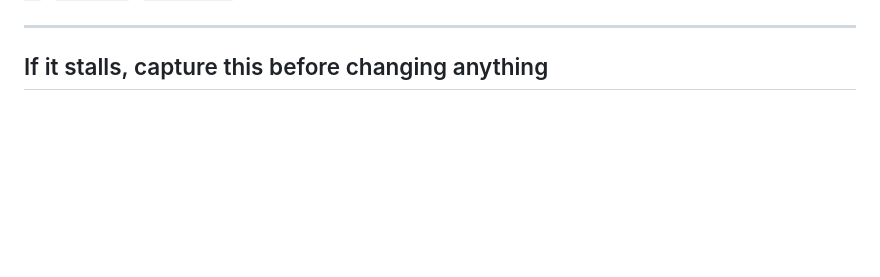
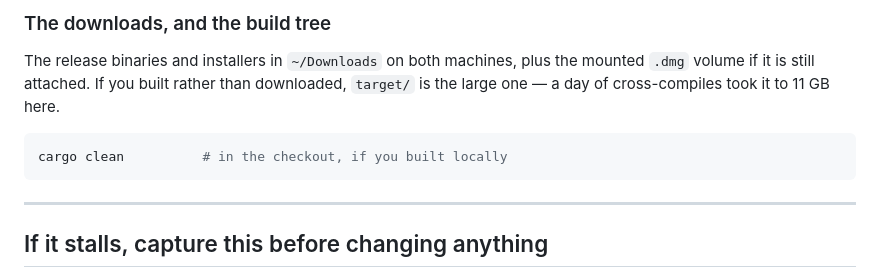
Before and after one commit to DriftingNarwhal/ko-ls, a Markdown page: docs/two-machine-test.md, the part around one of its changes. Rendered like a GitHub page; blank space fills up the shorter version.

````diff
--- a/docs/two-machine-test.md
+++ b/docs/two-machine-test.md
@@ -266,3 +333,13 @@ confirm both terminals agree on the order.
+### The downloads, and the build tree
+
+The release binaries and installers in `~/Downloads` on both machines, plus the mounted `.dmg`
+volume if it is still attached. If you built rather than downloaded, `target/` is the large one
+— a day of cross-compiles took it to 11 GB here.
+
+```bash
+cargo clean          # in the checkout, if you built locally
+```
+
 ---
 
 ## If it stalls, capture this before changing anything
````
Also changed, not shown: other parts of docs/two-machine-test.md (+67 -0 lines).
